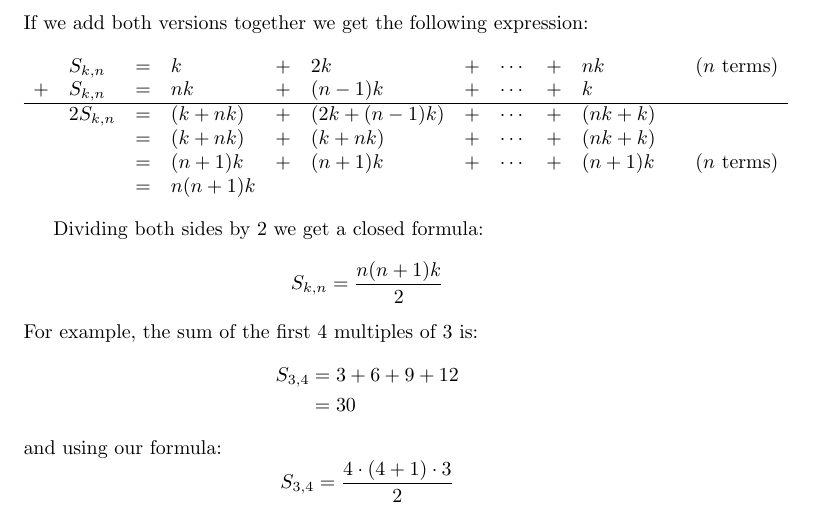
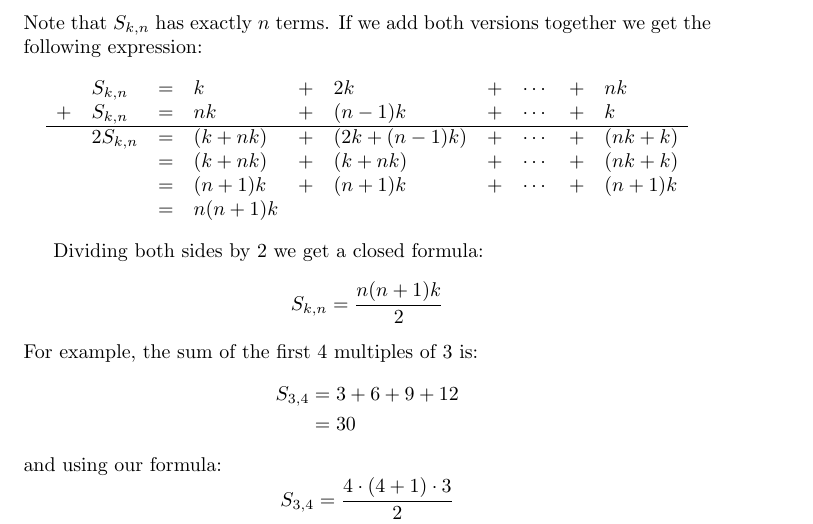
Before and after one commit to alpatine/project-euler-python, a LaTeX document (doc/p1/p1.tex): part of page 2 of 3, cut so that both start at the same text. Compiled offline with pdfLaTeX; a LaTeX package or settings file that is missing is left out.

Commit message:
Fix formatting in p1 doc

```diff
--- a/doc/p1/p1.tex
+++ b/doc/p1/p1.tex
@@ -54,13 +54,14 @@ We can define the sum of the first \(n\) multiples of \(k\) as the following:
 \[ S_{k, n} = k + 2k + 3k + \dots + (n-2)k + (n-1)k + nk \]
 Being a finite sum there is no problem with writing it in reverse order:
 \[ S_{k, n} = nk + (n-1)k + (n-2)k + \dots + 3k + 2k + k \]
-If we add both versions together we get the following expression:
+Note that \(S_{k,n}\) has exactly \(n\) terms. If we add both versions together
+we get the following expression:
 \[ \begin{array}{rlllllllllll}
-    & S_{k, n} &= &k &+ &2k &+ &\cdots &+ &nk && \text{(\(n\) terms)} \\
+    & S_{k, n} &= &k &+ &2k &+ &\cdots &+ &nk \\
     + & S_{k, n} &= &nk &+ &(n-1)k &+ &\cdots &+ &k \\
     \hline & 2S_{k, n} &= &(k+nk) &+ &(2k+(n-1)k) &+ &\cdots &+ &(nk+k) \\
     & &= &(k + nk) &+ &(k + nk) &+ &\cdots &+ &(nk + k) \\
-    & &= &(n+1)k &+ &(n+1)k &+ &\cdots &+ &(n+1)k && \text{(\(n\) terms)} \\
+    & &= &(n+1)k &+ &(n+1)k &+ &\cdots &+ &(n+1)k \\
     & &= &n(n+1)k \end{array}
 \]
 
```
Also changed, not shown: doc/p1/p1.pdf.
